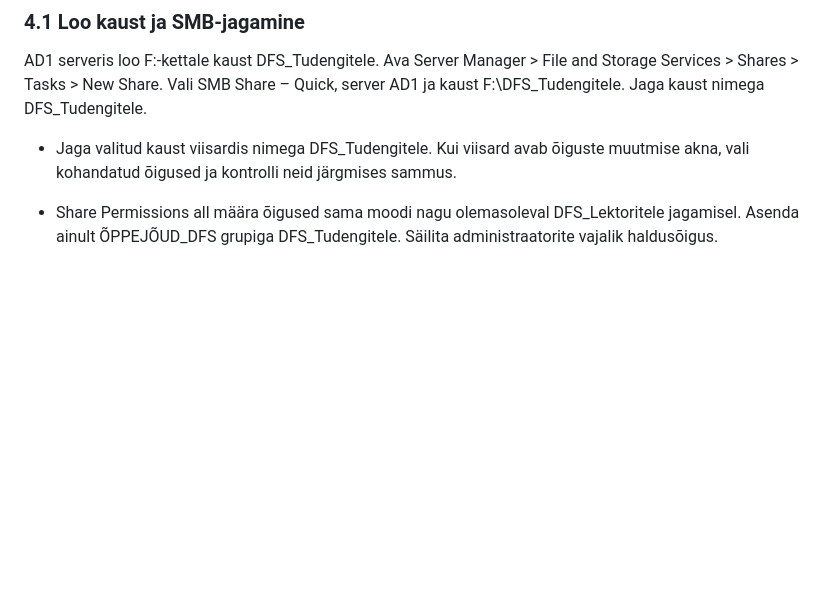
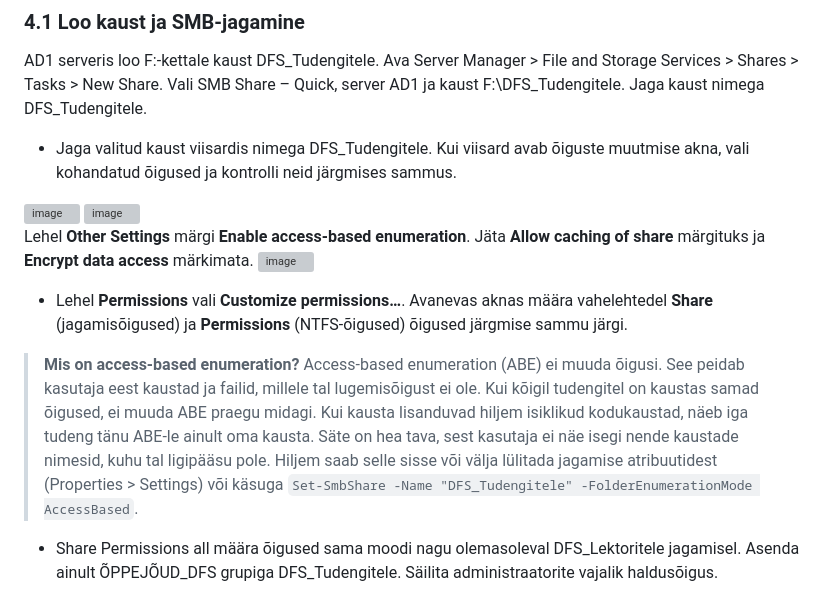
Before and after one commit to valdonolvak/Windows-serveri-haldus, a Markdown page: Windows Serveri haldus - II aasta/DFS/DFS_juhend_Windows_Server_2022.md, the part around the change. GitHub-like rendering; blank space fills up the shorter version; grey boxes are pictures that could not be loaded.

```diff
--- a/Windows Serveri haldus - II aasta/DFS/DFS_juhend_Windows_Server_2022.md
+++ b/Windows Serveri haldus - II aasta/DFS/DFS_juhend_Windows_Server_2022.md
@@ -109,6 +109,19 @@ Get-ADGroupMember -Identity "DFS_Tudengitele"
 AD1 serveris loo F:-kettale kaust DFS_Tudengitele. Ava Server Manager > File and Storage Services > Shares > Tasks > New Share. Vali SMB Share – Quick, server AD1 ja kaust F:\DFS_Tudengitele. Jaga kaust nimega DFS_Tudengitele.
 
 - Jaga valitud kaust viisardis nimega DFS_Tudengitele. Kui viisard avab õiguste muutmise akna, vali kohandatud õigused ja kontrolli neid järgmises sammus.
+<img width="313" height="230" alt="image" src="https://github.com/user-attachments/assets/a4dac210-6dae-4eb8-ace8-6f06ed1403cd" />
+<img width="301" height="205" alt="image" src="https://github.com/user-attachments/assets/9ab5234c-a6f1-4637-8c54-a5a334bf3506" />
+
+Lehel **Other Settings** märgi **Enable access-based enumeration**. Jäta **Allow caching of share** märgituks ja **Encrypt data access** märkimata.
+<img width="317" height="231" alt="image" src="https://github.com/user-attachments/assets/6d946182-71ed-4795-a740-e67159ef9fcb" />
+
+- Lehel **Permissions** vali **Customize permissions…**. Avanevas aknas määra vahelehtedel **Share** (jagamisõigused) ja **Permissions** (NTFS-õigused) õigused järgmise sammu järgi.
+
+> **Mis on access-based enumeration?**
+> Access-based enumeration (ABE) ei muuda õigusi. See peidab kasutaja eest kaustad ja failid, millele tal lugemisõigust ei ole. Kui kõigil tudengitel on kaustas samad õigused, ei muuda ABE praegu midagi. Kui kausta lisanduvad hiljem isiklikud kodukaustad, näeb iga tudeng tänu ABE-le ainult oma kausta. Säte on hea tava, sest kasutaja ei näe isegi nende kaustade nimesid, kuhu tal ligipääsu pole. Hiljem saab selle sisse või välja lülitada jagamise atribuutidest (Properties > Settings) või käsuga `Set-SmbShare -Name "DFS_Tudengitele" -FolderEnumerationMode AccessBased`.
+
+
+
 
 - Share Permissions all määra õigused sama moodi nagu olemasoleval DFS_Lektoritele jagamisel. Asenda ainult ÕPPEJÕUD_DFS grupiga DFS_Tudengitele. Säilita administraatorite vajalik haldusõigus.
 
```
